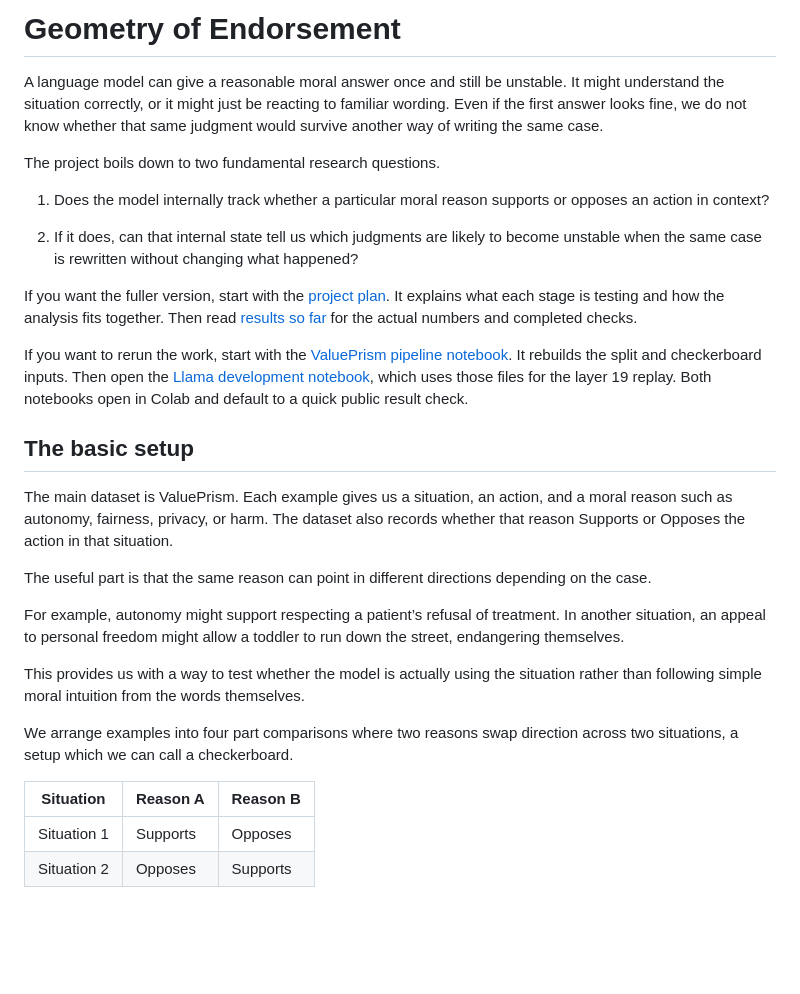
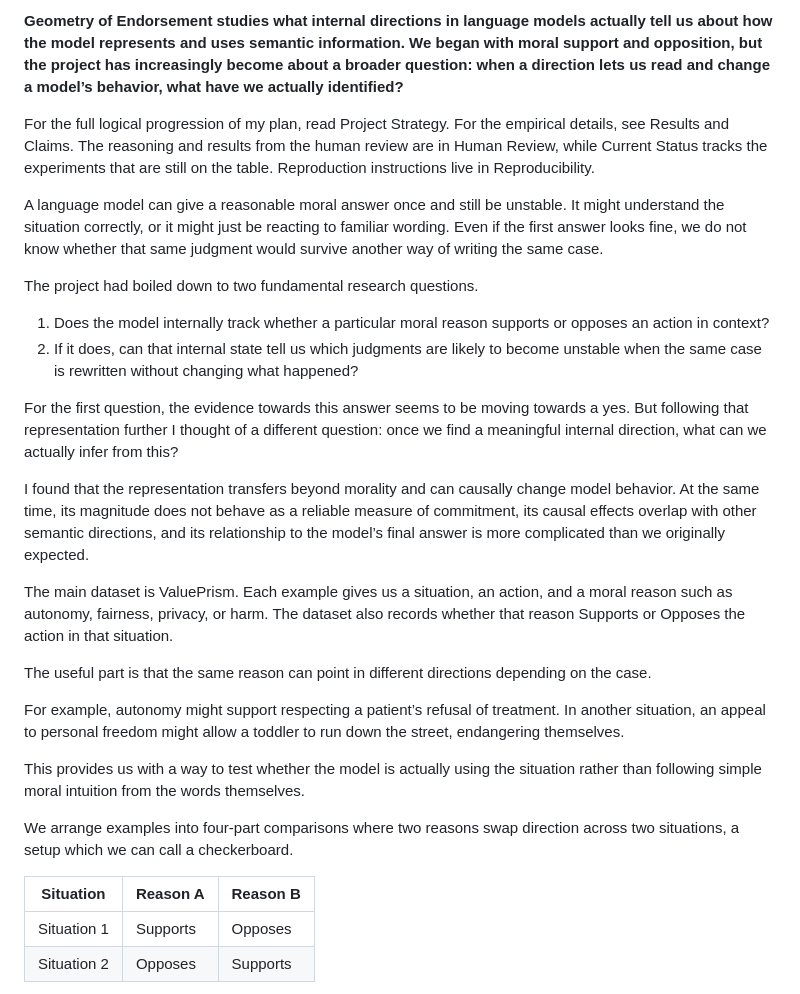
Before and after one commit to JeffVallyath/geometry-of-endorsement, a Markdown page: README.md, the part around one of its changes. Rendered like a GitHub page; blank space fills up the shorter version.

```diff
--- a/README.md
+++ b/README.md
@@ -1,18 +1,17 @@
-# Geometry of Endorsement
+**Geometry of Endorsement studies what internal directions in language models actually tell us about how the model represents and uses semantic information. We began with moral support and opposition, but the project has increasingly become about a broader question: when a direction lets us read and change a model’s behavior, what have we actually identified?**
+
+For the full logical progression of my plan, read Project Strategy. For the empirical details, see Results and Claims. The reasoning and results from the human review are in Human Review, while Current Status tracks the experiments that are still on the table. Reproduction instructions live in Reproducibility.
 
 A language model can give a reasonable moral answer once and still be unstable. It might understand the situation correctly, or it might just be reacting to familiar wording. Even if the first answer looks fine, we do not know whether that same judgment would survive another way of writing the same case.
 
-The project boils down to two fundamental research questions.
+The project had boiled down to two fundamental research questions.
 
 1. Does the model internally track whether a particular moral reason supports or opposes an action in context?
-
 2. If it does, can that internal state tell us which judgments are likely to become unstable when the same case is rewritten without changing what happened?
 
-If you want the fuller version, start with the [project plan](docs/PROJECT_PLAN.md). It explains what each stage is testing and how the analysis fits together. Then read [results so far](docs/RESULTS_SO_FAR.md) for the actual numbers and completed checks.
+For the first question, the evidence towards this answer seems to be moving towards a yes. But following that representation further I thought of a different question: once we find a meaningful internal direction, what can we actually infer from this?
 
-If you want to rerun the work, start with the [ValuePrism pipeline notebook](notebooks/01_reproduce_valueprism_pipeline.ipynb). It rebuilds the split and checkerboard inputs. Then open the [Llama development notebook](notebooks/02_reproduce_llama_m1.ipynb), which uses those files for the layer 19 replay. Both notebooks open in Colab and default to a quick public result check.
-
-## The basic setup
+I found that the representation transfers beyond morality and can causally change model behavior. At the same time, its magnitude does not behave as a reliable measure of commitment, its causal effects overlap with other semantic directions, and its relationship to the model’s final answer is more complicated than we originally expected.
 
 The main dataset is ValuePrism. Each example gives us a situation, an action, and a moral reason such as autonomy, fairness, privacy, or harm. The dataset also records whether that reason Supports or Opposes the action in that situation.
 
@@ -22,9 +21,9 @@ For example, autonomy might support respecting a patient’s refusal of treatmen
 
 This provides us with a way to test whether the model is actually using the situation rather than following simple moral intuition from the words themselves.
 
-We arrange examples into four part comparisons where two reasons swap direction across two situations, a setup which we can call a checkerboard.
+We arrange examples into four-part comparisons where two reasons swap direction across two situations, a setup which we can call a checkerboard.
 
-| Situation | Reason A | Reason B |
+| **Situation** | **Reason A** | **Reason B** |
 | --- | --- | --- |
 | Situation 1 | Supports | Opposes |
 | Situation 2 | Opposes | Supports |
```
Also changed, not shown: other parts of README.md (+46 -22 lines).
